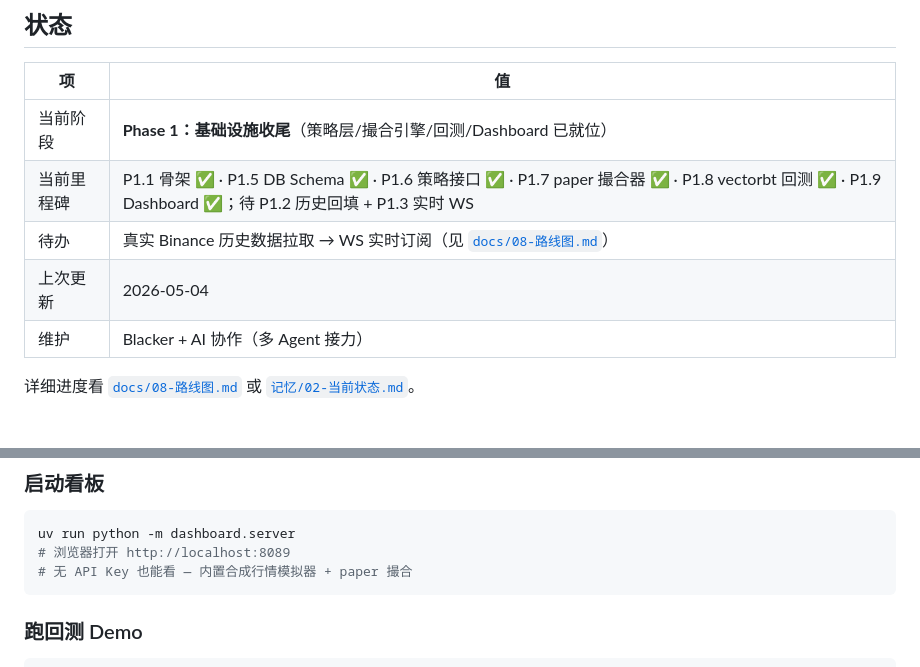
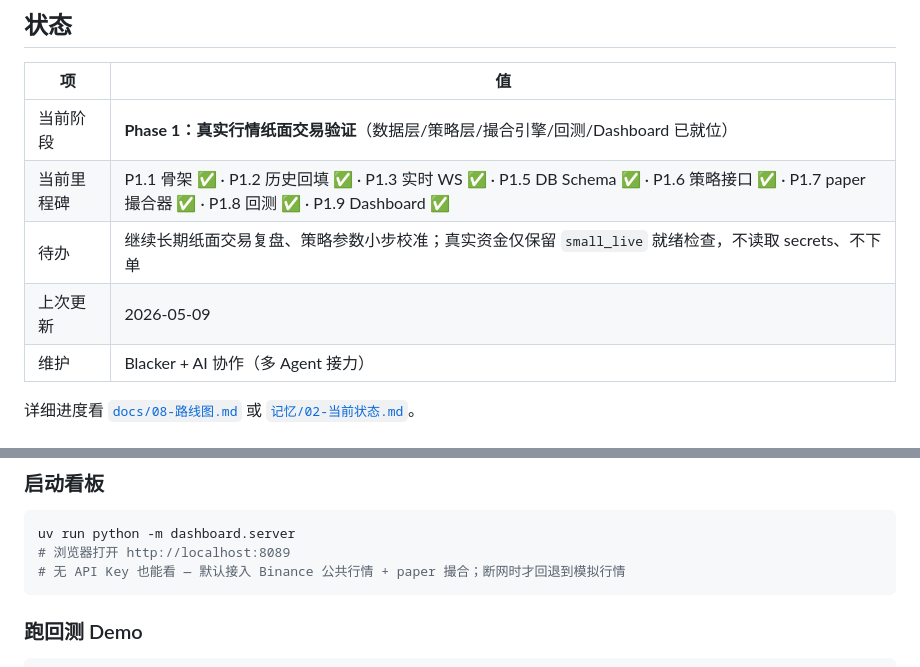
Before and after one commit to Blacker98k/crypto-quant, a Markdown page: README.md, 2 parts joined by grey strips. Rendered like a GitHub page.

Commit message:
docs: sync Phase 1 merged status

````diff
--- a/README.md
+++ b/README.md
@@ -9,10 +9,10 @@
 
 | 项 | 值 |
 |---|---|
-| 当前阶段 | **Phase 1：基础设施收尾**（策略层/撮合引擎/回测/Dashboard 已就位） |
-| 当前里程碑 | P1.1 骨架 ✅ · P1.5 DB Schema ✅ · P1.6 策略接口 ✅ · P1.7 paper 撮合器 ✅ · P1.8 vectorbt 回测 ✅ · P1.9 Dashboard ✅；待 P1.2 历史回填 + P1.3 实时 WS |
-| 待办 | 真实 Binance 历史数据拉取 → WS 实时订阅（见 [`docs/08-路线图.md`](./docs/08-路线图.md)） |
-| 上次更新 | 2026-05-04 |
+| 当前阶段 | **Phase 1：真实行情纸面交易验证**（数据层/策略层/撮合引擎/回测/Dashboard 已就位） |
+| 当前里程碑 | P1.1 骨架 ✅ · P1.2 历史回填 ✅ · P1.3 实时 WS ✅ · P1.5 DB Schema ✅ · P1.6 策略接口 ✅ · P1.7 paper 撮合器 ✅ · P1.8 回测 ✅ · P1.9 Dashboard ✅ |
+| 待办 | 继续长期纸面交易复盘、策略参数小步校准；真实资金仅保留 `small_live` 就绪检查，不读取 secrets、不下单 |
+| 上次更新 | 2026-05-09 |
 | 维护 | Blacker + AI 协作（多 Agent 接力） |
 
 详细进度看 [`docs/08-路线图.md`](./docs/08-路线图.md) 或 [`记忆/02-当前状态.md`](./记忆/02-当前状态.md)。
@@ -50,7 +50,7 @@ uv run mypy core           # 类型检查（当前仅扫描 core）
 ```bash
 uv run python -m dashboard.server
 # 浏览器打开 http://localhost:8089
-# 无 API Key 也能看 — 内置合成行情模拟器 + paper 撮合
+# 无 API Key 也能看 — 默认接入 Binance 公共行情 + paper 撮合；断网时才回退到模拟行情
 ```
 
 ### 跑回测 Demo
````
Also changed, not shown: docs/08-路线图.md (+6 -6 lines), 记忆/02-当前状态.md (+9 -7 lines).
